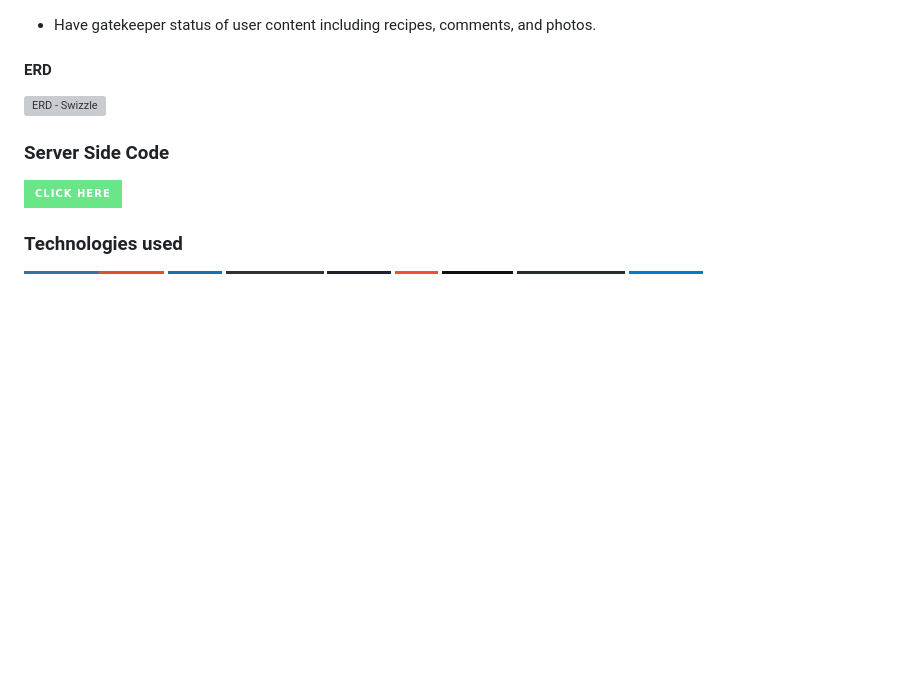
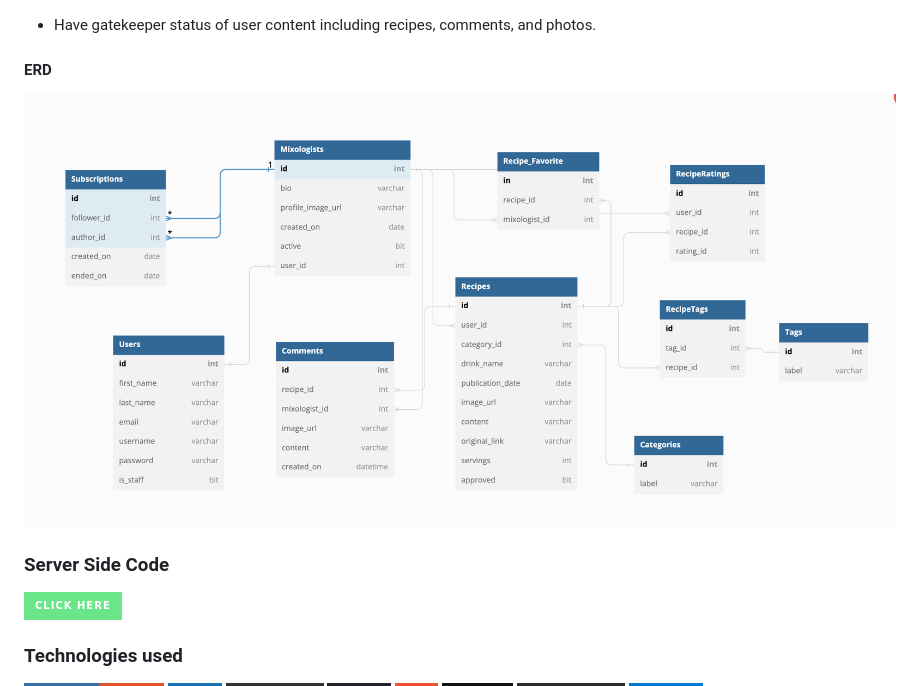
Before and after one commit to jwhyteBNA/swizzle-client, a Markdown page: README.md, the part around the change. Rendered like a GitHub page; badges without logos; blank space fills up the shorter version; grey boxes are pictures that could not be loaded.

```diff
--- a/README.md
+++ b/README.md
@@ -24,7 +24,7 @@ Master Mixologist Admins
 
 #### ERD
 
-![ERD - Swizzle](./swizzle-client/src/images/ERDSwizzle.png)
+![ERD - Swizzle](./src/images/ERDSwizzle.png)
 
 
 ### Server Side Code
```
